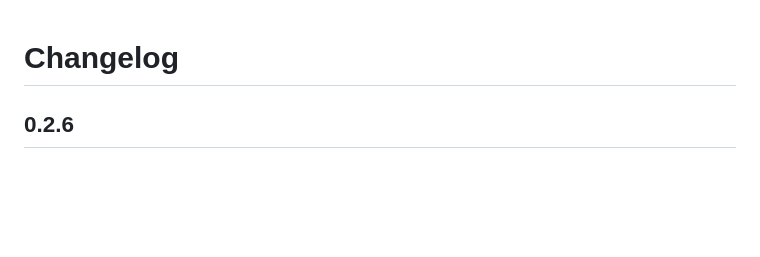
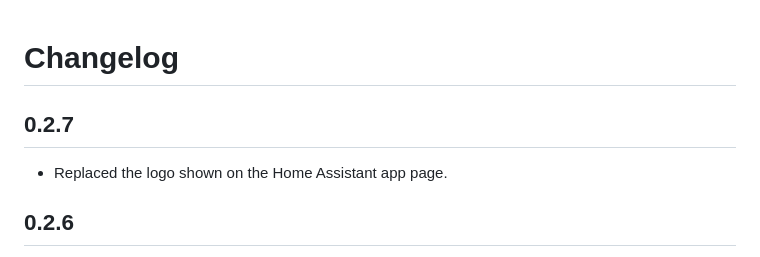
Before and after one commit to redchupa/kidsnote-ha-backup, a Markdown page: kidsnote_backup/CHANGELOG.md, the part around the change. GitHub-like rendering; blank space fills up the shorter version.

Commit message:
Replace the Home Assistant app logo

```diff
--- a/kidsnote_backup/CHANGELOG.md
+++ b/kidsnote_backup/CHANGELOG.md
@@ -1,4 +1,8 @@
 # Changelog
+
+## 0.2.7
+
+- Replaced the logo shown on the Home Assistant app page.
 
 ## 0.2.6
 
```
Also changed, not shown: kidsnote_backup/logo.png, 1 other file.
